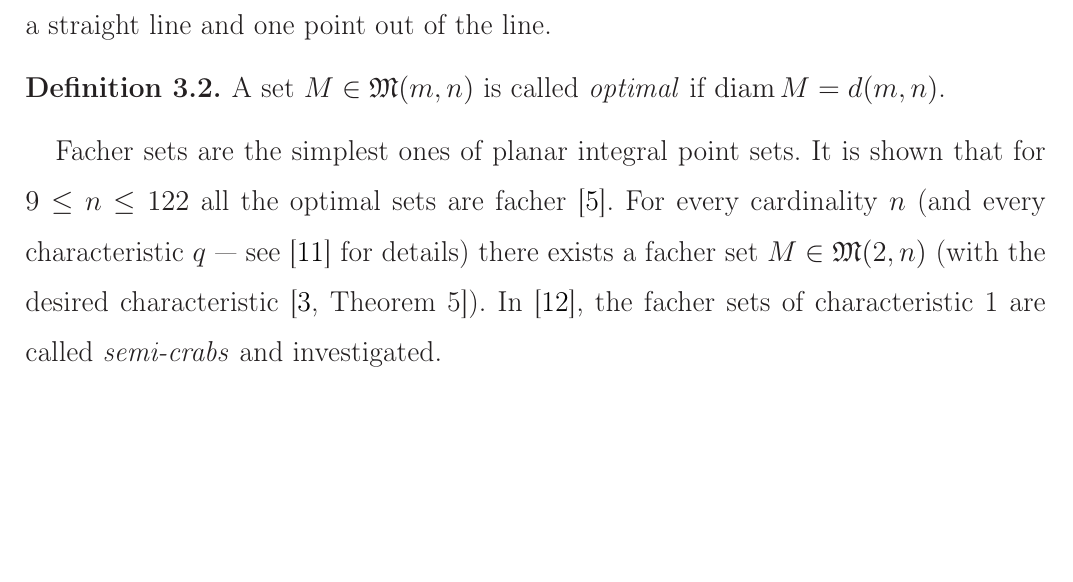
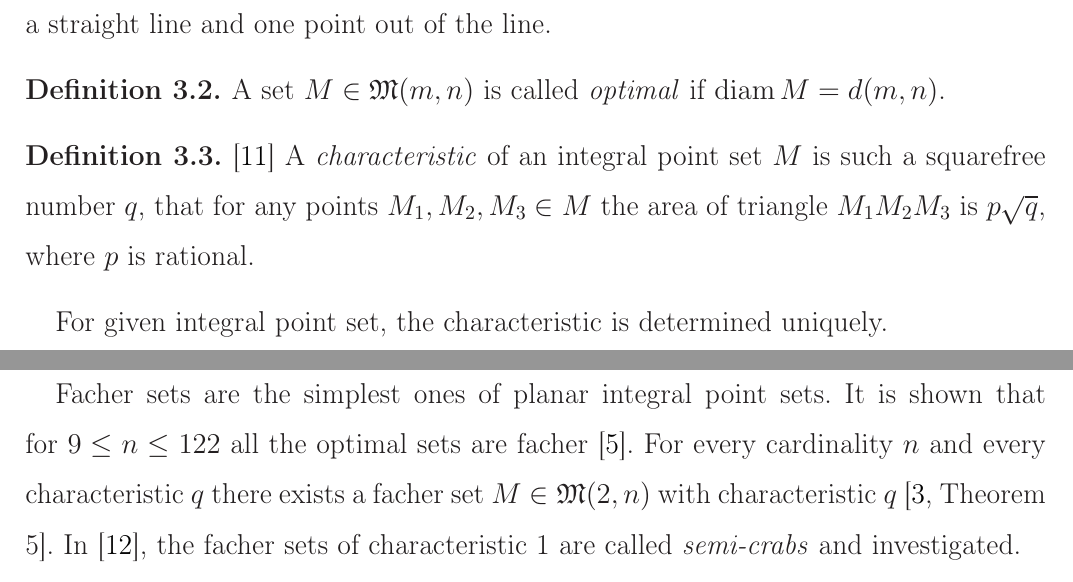
Before and after one commit to nickkolok/sct-statya, a LaTeX document (pps-linear-bound/pps-linear-lower-bound.tex): part of page 3 of 8 before the commit and two parts of pages 3 and 4 of 8 after it, the two joined at a grey line, cut so that both start at the same text, the shorter picture padded with empty space. Compiled offline with LaTeX, dvips and Ghostscript.

Commit message:
Note about charactristic

```diff
--- a/pps-linear-bound/pps-linear-lower-bound.tex
+++ b/pps-linear-bound/pps-linear-lower-bound.tex
@@ -211,11 +211,18 @@ We will need the following results and notions from~\cite{our-vmmsh-2018}.
 	if $\operatorname{diam}M=d(m,n)$.
 \end{definition}
 
+\begin{definition}
+	\cite{kurz2005characteristic}
+	A \textit{characteristic} of an integral point set $M$ is such a squarefree number $q$,
+	that for any points $M_1, M_2, M_3 \in M$ the area of triangle $M_1 M_2 M_3$
+	is $p\sqrt{q}$, where $p$ is rational.
+\end{definition}
+For given integral point set, the characteristic is determined uniquely.
 
 Facher sets are the simplest ones of planar integral point sets.
 It is shown that for $9\leq n \leq 122$ all the optimal sets are facher~\cite{kurz2008minimum}.
-For every cardinality $n$ (and every characteristic $q$~--- see~\cite{kurz2005characteristic} for details)
-there exists a facher set $M\in\mathfrak{M}(2,n)$ (with the desired characteristic~\cite[Theorem 5]{our-vmmsh-2018}).
+For every cardinality $n$ and every characteristic $q$
+there exists a facher set $M\in\mathfrak{M}(2,n)$ with characteristic $q$~\cite[Theorem 5]{our-vmmsh-2018}.
 In~\cite{antonov2008maximal}, the facher sets of characteristic 1 are called \textit{semi-crabs} and investigated.
 
 For every integer $n\geq 3$ Solymosi~\cite{solymosi2003note} gives a construction of a facher integral point set
```
